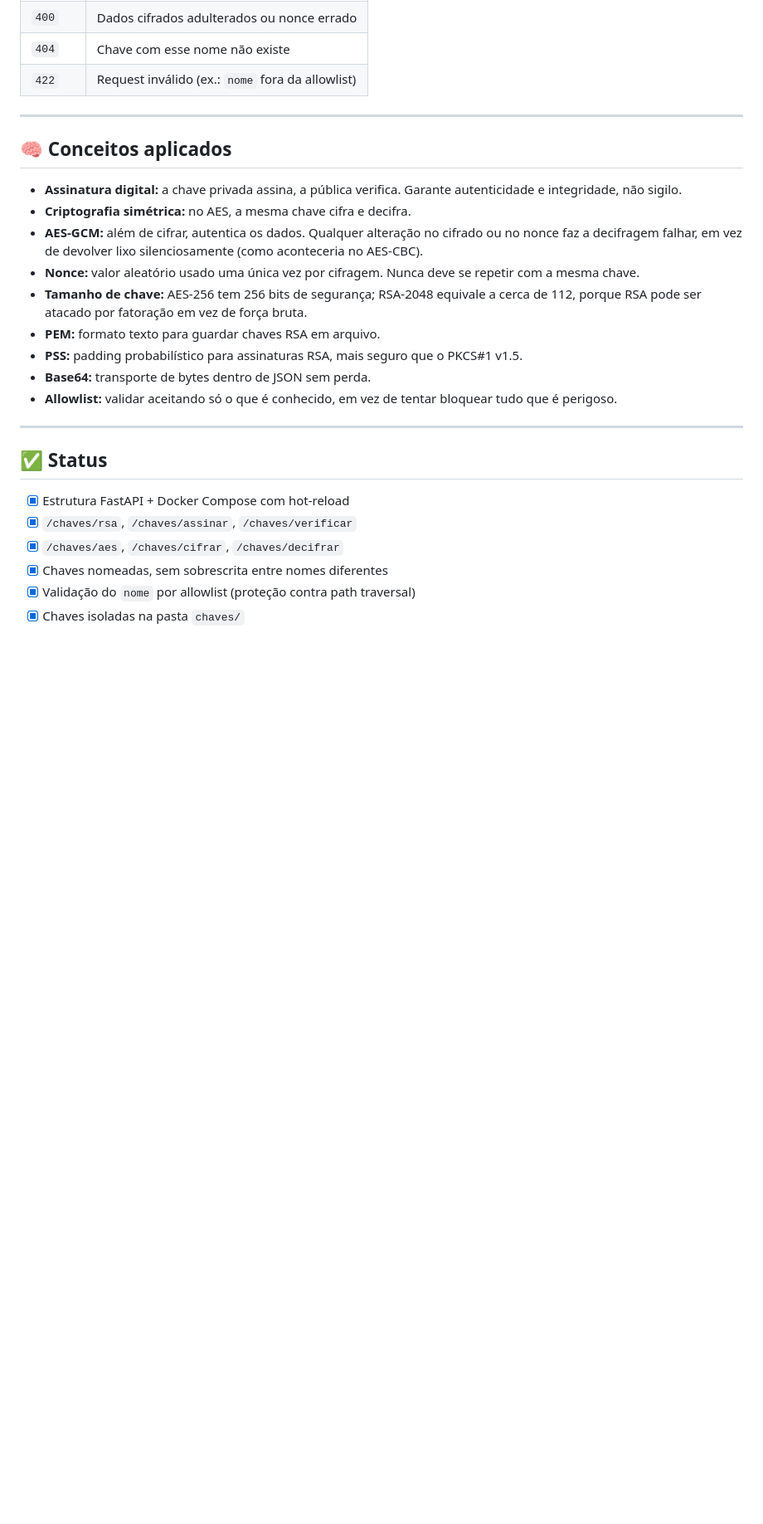
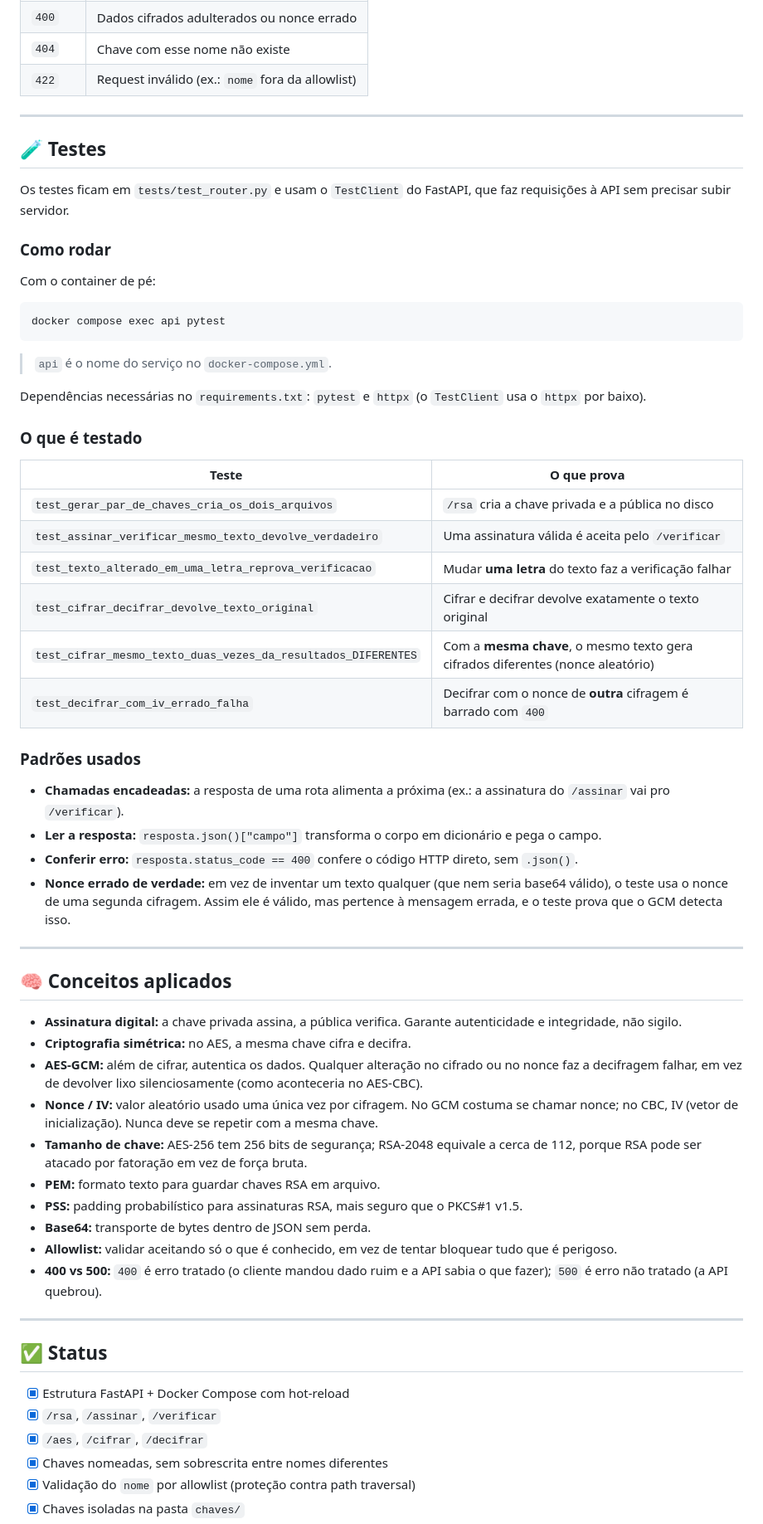
Before and after one commit to lu-izah19/mini-api-cripto, a Markdown page: README.md, the part around one of its changes. Shown at 83% size. GitHub-like rendering; blank space fills up the shorter version.

Commit message:
Atualiza README com detalhes sobre testes e rotas
Adiciona informações sobre testes e atualiza endpoints no README.

````diff
--- a/README.md
+++ b/README.md
@@ -212,25 +213,62 @@ Decifra o texto usando a chave e o nonce.
 
 ---
 
+## 🧪 Testes
+
+Os testes ficam em `tests/test_router.py` e usam o `TestClient` do FastAPI, que faz requisições à API sem precisar subir servidor.
+
+### Como rodar
+
+Com o container de pé:
+
+```bash
+docker compose exec api pytest
+```
+
+> `api` é o nome do serviço no `docker-compose.yml`.
+
+Dependências necessárias no `requirements.txt`: `pytest` e `httpx` (o `TestClient` usa o `httpx` por baixo).
+
+### O que é testado
+
+| Teste | O que prova |
+|---|---|
+| `test_gerar_par_de_chaves_cria_os_dois_arquivos` | `/rsa` cria a chave privada e a pública no disco |
+| `test_assinar_verificar_mesmo_texto_devolve_verdadeiro` | Uma assinatura válida é aceita pelo `/verificar` |
+| `test_texto_alterado_em_uma_letra_reprova_verificacao` | Mudar **uma letra** do texto faz a verificação falhar |
+| `test_cifrar_decifrar_devolve_texto_original` | Cifrar e decifrar devolve exatamente o texto original |
+| `test_cifrar_mesmo_texto_duas_vezes_da_resultados_DIFERENTES` | Com a **mesma chave**, o mesmo texto gera cifrados diferentes (nonce aleatório) |
+| `test_decifrar_com_iv_errado_falha` | Decifrar com o nonce de **outra** cifragem é barrado com `400` |
+
+### Padrões usados
+
+- **Chamadas encadeadas:** a resposta de uma rota alimenta a próxima (ex.: a assinatura do `/assinar` vai pro `/verificar`).
+- **Ler a resposta:** `resposta.json()["campo"]` transforma o corpo em dicionário e pega o campo.
+- **Conferir erro:** `resposta.status_code == 400` confere o código HTTP direto, sem `.json()`.
+- **Nonce errado de verdade:** em vez de inventar um texto qualquer (que nem seria base64 válido), o teste usa o nonce de uma segunda cifragem. Assim ele é válido, mas pertence à mensagem errada, e o teste prova que o GCM detecta isso.
+
+---
+
 ## 🧠 Conceitos aplicados
 
 - **Assinatura digital:** a chave privada assina, a pública verifica. Garante autenticidade e integridade, não sigilo.
 - **Criptografia simétrica:** no AES, a mesma chave cifra e decifra.
 - **AES-GCM:** além de cifrar, autentica os dados. Qualquer alteração no cifrado ou no nonce faz a decifragem falhar, em vez de devolver lixo silenciosamente (como aconteceria no AES-CBC).
-- **Nonce:** valor aleatório usado uma única vez por cifragem. Nunca deve se repetir com a mesma chave.
+- **Nonce / IV:** valor aleatório usado uma única vez por cifragem. No GCM costuma se chamar nonce; no CBC, IV (vetor de inicialização). Nunca deve se repetir com a mesma chave.
 - **Tamanho de chave:** AES-256 tem 256 bits de segurança; RSA-2048 equivale a cerca de 112, porque RSA pode ser atacado por fatoração em vez de força bruta.
 - **PEM:** formato texto para guardar chaves RSA em arquivo.
 - **PSS:** padding probabilístico para assinaturas RSA, mais seguro que o PKCS#1 v1.5.
 - **Base64:** transporte de bytes dentro de JSON sem perda.
 - **Allowlist:** validar aceitando só o que é conhecido, em vez de tentar bloquear tudo que é perigoso.
+- **400 vs 500:** `400` é erro tratado (o cliente mandou dado ruim e a API sabia o que fazer); `500` é erro não tratado (a API quebrou).
 
 ---
 
 ## ✅ Status
 
 - [x] Estrutura FastAPI + Docker Compose com hot-reload
-- [x] `/chaves/rsa`, `/chaves/assinar`, `/chaves/verificar`
-- [x] `/chaves/aes`, `/chaves/cifrar`, `/chaves/decifrar`
+- [x] `/rsa`, `/assinar`, `/verificar`
+- [x] `/aes`, `/cifrar`, `/decifrar`
 - [x] Chaves nomeadas, sem sobrescrita entre nomes diferentes
 - [x] Validação do `nome` por allowlist (proteção contra path traversal)
 - [x] Chaves isoladas na pasta `chaves/`
````
Also changed, not shown: other parts of README.md (+24 -17 lines).
